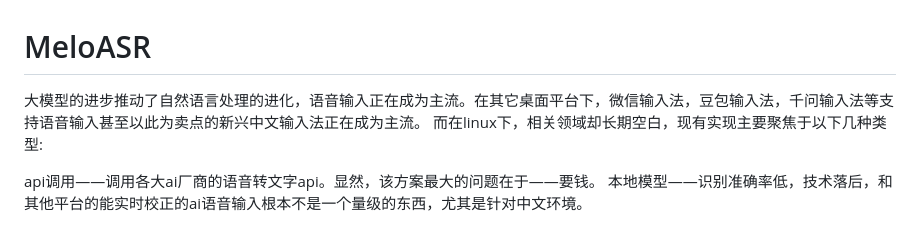
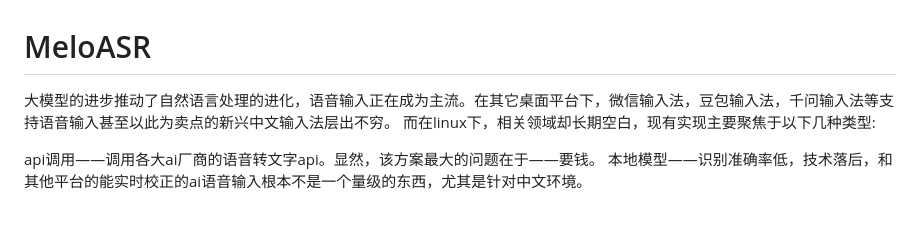
Before and after one commit to Melorise/MeloASR, a Markdown page: README.md, the part around the change. Drawn GitHub-style.

```diff
--- a/README.md
+++ b/README.md
@@ -1,6 +1,6 @@
 # MeloASR
 
-大模型的进步推动了自然语言处理的进化，语音输入正在成为主流。在其它桌面平台下，微信输入法，豆包输入法，千问输入法等支持语音输入甚至以此为卖点的新兴中文输入法正在成为主流。
+大模型的进步推动了自然语言处理的进化，语音输入正在成为主流。在其它桌面平台下，微信输入法，豆包输入法，千问输入法等支持语音输入甚至以此为卖点的新兴中文输入法层出不穷。
 而在linux下，相关领域却长期空白，现有实现主要聚焦于以下几种类型:
 
 
```
